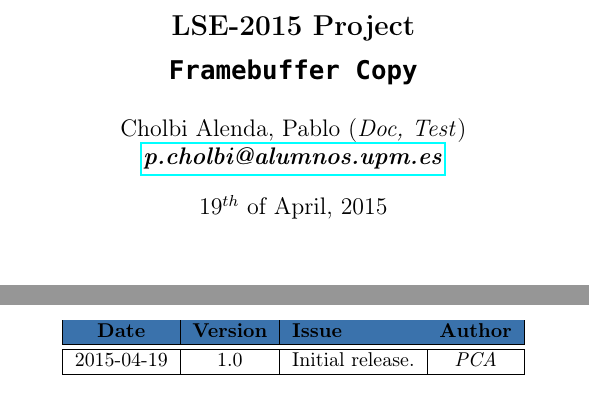
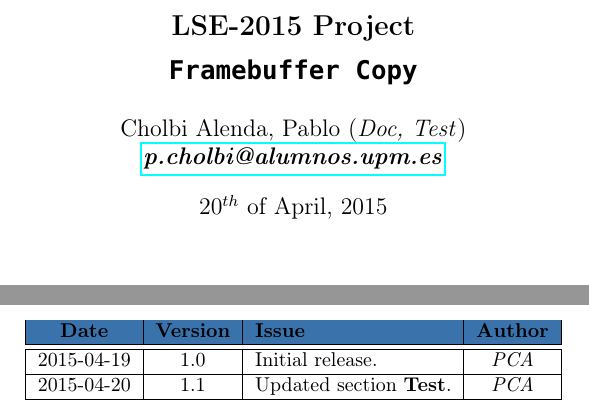
Before and after one commit to lualpuni/LSE-2015, a LaTeX document (Camera-TFT/doc/fbcp/report.tex): two parts of page 1 of 5, joined at a grey line, cut so that both start at the same text. Compiled offline with pdfLaTeX.

Commit message:
Updated fbcp documentation

```diff
--- a/Camera-TFT/doc/fbcp/report.tex
+++ b/Camera-TFT/doc/fbcp/report.tex
@@ -41,7 +41,7 @@
 \pagenumbering{roman}
 
 \title{\textbf{\Large{\exSubject\\\exTitle}}}
-   \date{$19^{th}$ of April, 2015}
+   \date{$20^{th}$ of April, 2015}
    \author{Cholbi Alenda, Pablo (\textit{Doc, Test})\\
            \href{mailto:p.cholbi@alumnos.upm.es}
            {\textbf{\textit{p.cholbi@alumnos.upm.es}}}}
@@ -75,7 +75,9 @@
       \textbf{Date} & \textbf{Version} & \textbf{Issue}   & \textbf{Author} \\
       \hline
       \hline
-      2015-04-19    & 1.0 & Initial release. & \textit{PCA} \\
+      2015-04-19    & 1.0 & Initial release.               & \textit{PCA} \\
+      \hline
+      2015-04-20    & 1.1 & Updated section \textbf{Test}. & \textit{PCA} \\
       \hline
       \end{tabular}
    \end{table}
```
Also changed, not shown: Camera-TFT/doc/fbcp/content.tex (+4 -3 lines), Camera-TFT/doc/fbcp/report.pdf.
